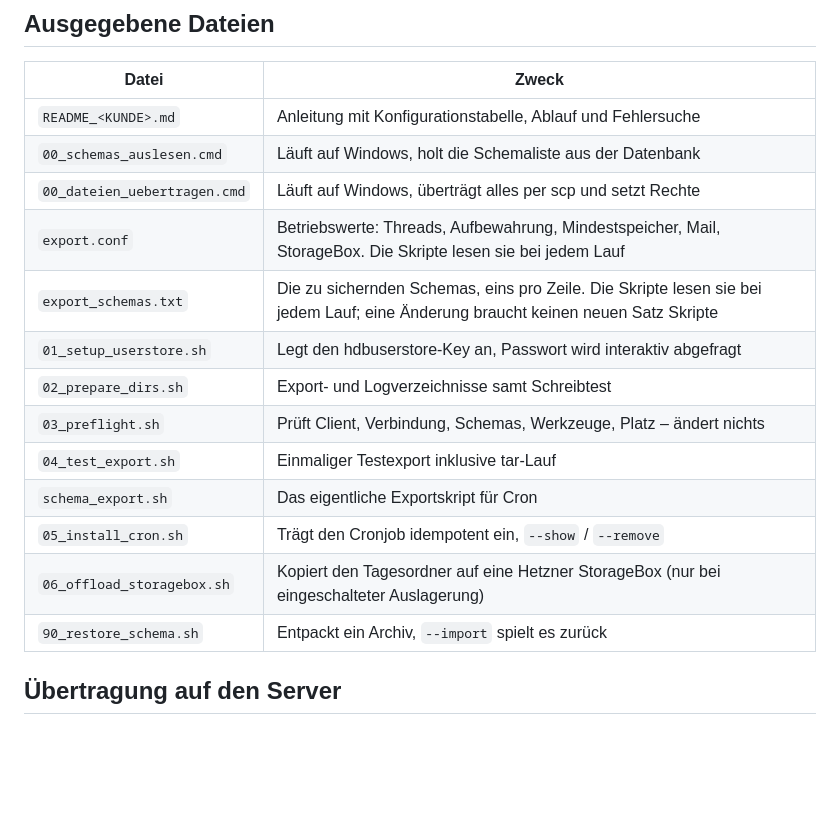
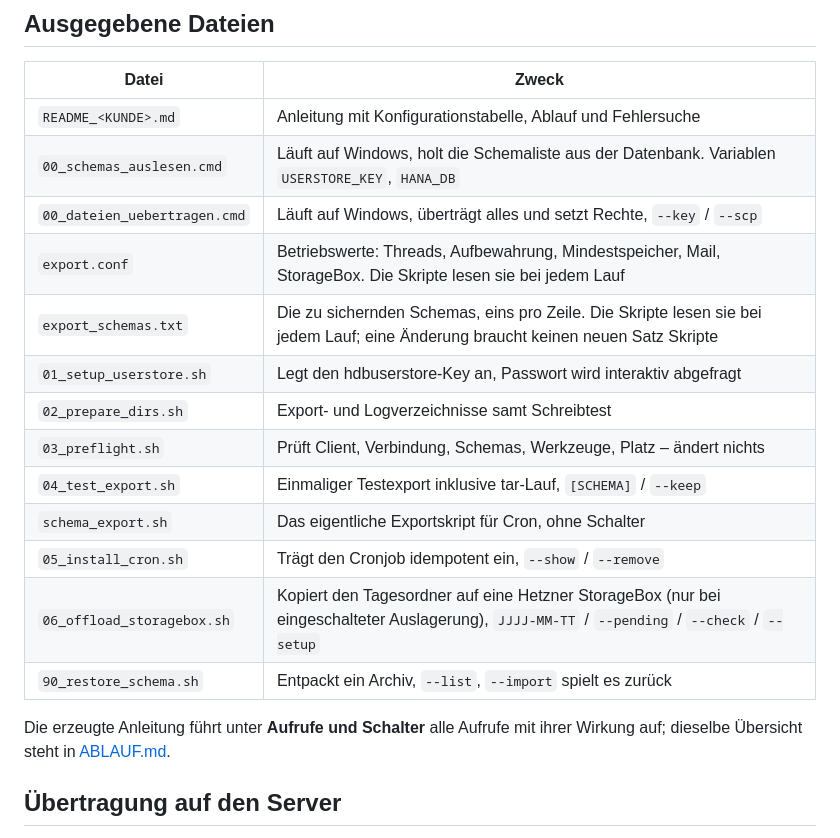
Before and after one commit to rolfwalker71-commits/HANAScriptGenerator, a Markdown page: README.md, the part around the change. Rendered like a GitHub page; blank space fills up the shorter version.

```diff
--- a/README.md
+++ b/README.md
@@ -106,18 +106,21 @@ hdbsql-Version Spaltenköpfe und Zeilenzähler formatiert.
 | Datei | Zweck |
 | --- | --- |
 | `README_<KUNDE>.md` | Anleitung mit Konfigurationstabelle, Ablauf und Fehlersuche |
-| `00_schemas_auslesen.cmd` | Läuft auf Windows, holt die Schemaliste aus der Datenbank |
-| `00_dateien_uebertragen.cmd` | Läuft auf Windows, überträgt alles per scp und setzt Rechte |
+| `00_schemas_auslesen.cmd` | Läuft auf Windows, holt die Schemaliste aus der Datenbank. Variablen `USERSTORE_KEY`, `HANA_DB` |
+| `00_dateien_uebertragen.cmd` | Läuft auf Windows, überträgt alles und setzt Rechte, `--key` / `--scp` |
 | `export.conf` | Betriebswerte: Threads, Aufbewahrung, Mindestspeicher, Mail, StorageBox. Die Skripte lesen sie bei jedem Lauf |
 | `export_schemas.txt` | Die zu sichernden Schemas, eins pro Zeile. Die Skripte lesen sie bei jedem Lauf; eine Änderung braucht keinen neuen Satz Skripte |
 | `01_setup_userstore.sh` | Legt den hdbuserstore-Key an, Passwort wird interaktiv abgefragt |
 | `02_prepare_dirs.sh` | Export- und Logverzeichnisse samt Schreibtest |
 | `03_preflight.sh` | Prüft Client, Verbindung, Schemas, Werkzeuge, Platz – ändert nichts |
-| `04_test_export.sh` | Einmaliger Testexport inklusive tar-Lauf |
-| `schema_export.sh` | Das eigentliche Exportskript für Cron |
+| `04_test_export.sh` | Einmaliger Testexport inklusive tar-Lauf, `[SCHEMA]` / `--keep` |
+| `schema_export.sh` | Das eigentliche Exportskript für Cron, ohne Schalter |
 | `05_install_cron.sh` | Trägt den Cronjob idempotent ein, `--show` / `--remove` |
-| `06_offload_storagebox.sh` | Kopiert den Tagesordner auf eine Hetzner StorageBox (nur bei eingeschalteter Auslagerung) |
-| `90_restore_schema.sh` | Entpackt ein Archiv, `--import` spielt es zurück |
+| `06_offload_storagebox.sh` | Kopiert den Tagesordner auf eine Hetzner StorageBox (nur bei eingeschalteter Auslagerung), `JJJJ-MM-TT` / `--pending` / `--check` / `--setup` |
+| `90_restore_schema.sh` | Entpackt ein Archiv, `--list`, `--import` spielt es zurück |
+
+Die erzeugte Anleitung führt unter **Aufrufe und Schalter** alle Aufrufe mit
+ihrer Wirkung auf; dieselbe Übersicht steht in [ABLAUF.md](ABLAUF.md).
 
 ## Übertragung auf den Server
 
```
Also changed, not shown: ABLAUF.md (+34 -1 lines), ablauf.png, 5 other files.
